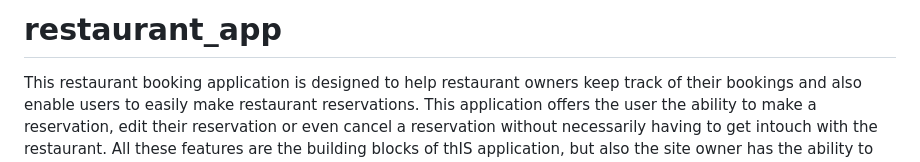
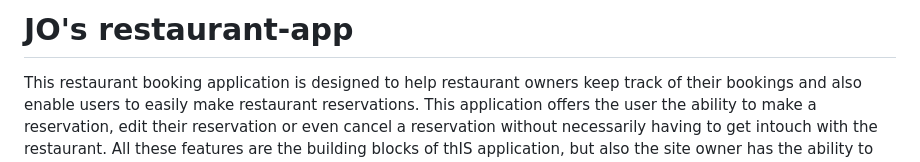
Before and after one commit to Allano256/restaurant_app, a Markdown page: README.md, the part around the change. GitHub-like rendering.

```diff
--- a/README.md
+++ b/README.md
@@ -1,4 +1,4 @@
-# restaurant_app
+# JO's restaurant-app
 
 This restaurant booking application is designed to help restaurant owners keep track of their bookings and also enable users to easily make restaurant reservations. This application offers the user the ability to make a reservation, edit their reservation or even cancel a reservation without necessarily having to get intouch with the restaurant. All these features are the building blocks of thIS application, but also the site owner has the ability to monitor the inflow of reservations and better plan his or her day basing on the reservations made.
 Its a responsive site as illustrated below.
```
